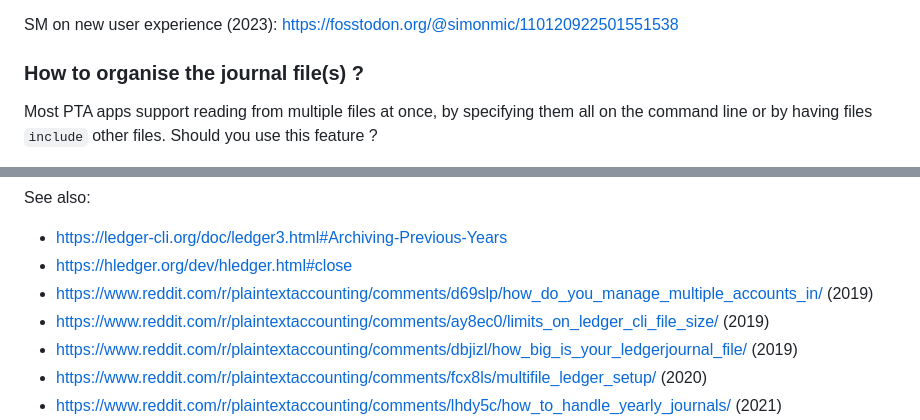
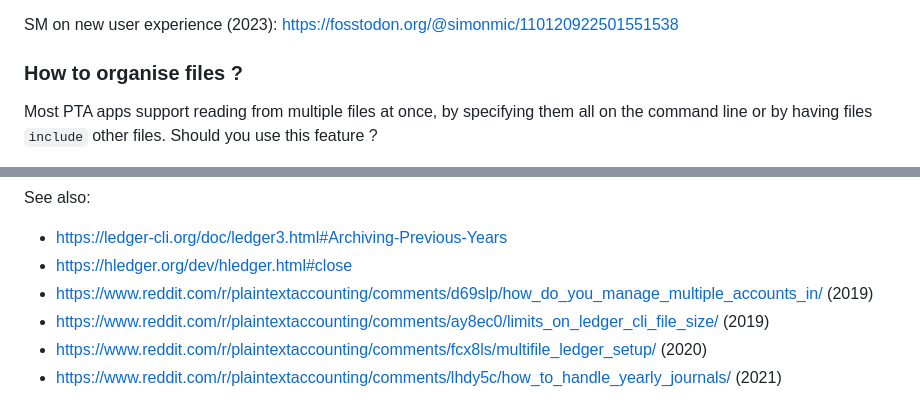
Before and after one commit to plaintextaccounting/plaintextaccounting, a Markdown page: src/Getting-started-FAQ.md, 2 parts joined by grey strips. Drawn GitHub-style.

Commit message:
getting started faq: simplify Q

```diff
--- a/src/Getting-started-FAQ.md
+++ b/src/Getting-started-FAQ.md
@@ -26,7 +26,7 @@ Circa 2022 I hope it's fair to say, without my bias showing:
 
 SM on new user experience (2023): https://fosstodon.org/@simonmic/110120922501551538
 
-### How to organise the journal file(s) ?
+### How to organise files ?
 
 Most PTA apps support reading from multiple files at once,
 by specifying them all on the command line or by having
@@ -120,7 +120,6 @@ See also:
 - https://hledger.org/dev/hledger.html#close
 - https://www.reddit.com/r/plaintextaccounting/comments/d69slp/how_do_you_manage_multiple_accounts_in/ (2019)
 - https://www.reddit.com/r/plaintextaccounting/comments/ay8ec0/limits_on_ledger_cli_file_size/ (2019)
-- https://www.reddit.com/r/plaintextaccounting/comments/dbjizl/how_big_is_your_ledgerjournal_file/ (2019)
 - https://www.reddit.com/r/plaintextaccounting/comments/fcx8ls/multifile_ledger_setup/ (2020)
 - https://www.reddit.com/r/plaintextaccounting/comments/lhdy5c/how_to_handle_yearly_journals/ (2021)
 - https://www.reddit.com/r/plaintextaccounting/comments/ukfxqo/double_entry_balances_between_years_in_ledgercli/ (2022)
```
